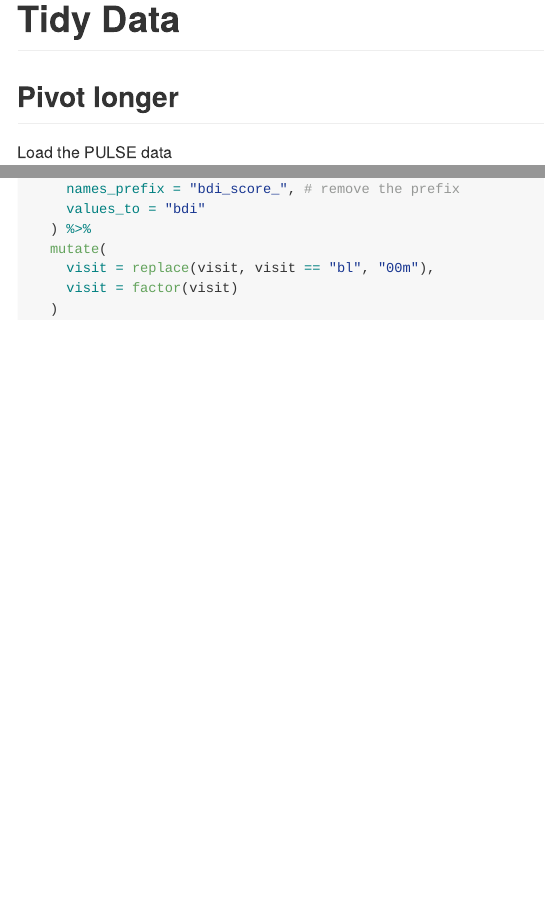
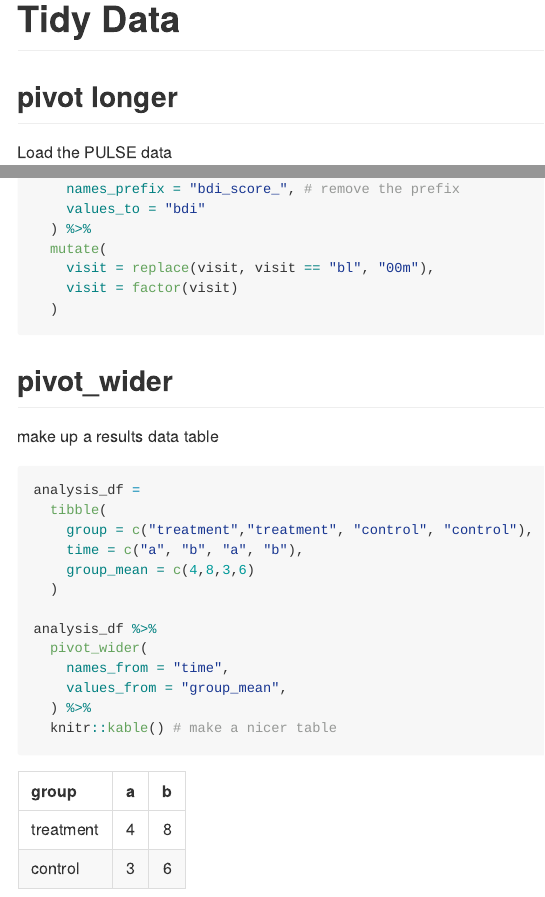
Before and after one commit to wyshanw/data_wrangling_i, an R Markdown document (tidy_data.Rmd): the page in a window 1100 px wide, from its top, and a second part further down, joined at a grey line. The pictures show the output file tidy_data.md that the author committed with the source, drawn offline in the style of GitHub.

Commit message:
pivot wider

````diff
--- a/tidy_data.Rmd
+++ b/tidy_data.Rmd
@@ -9,7 +9,7 @@ library(readxl)
 library(haven)
 ```
 
-## Pivot longer
+## pivot longer
 
 Load the PULSE data
 
@@ -37,8 +37,22 @@ pulse_tidy =
 
 ```
 
+## pivot_wider
 
+make up a results data table
 
 ```{r}
+analysis_df =
+  tibble(
+    group = c("treatment","treatment", "control", "control"),
+    time = c("a", "b", "a", "b"),
+    group_mean = c(4,8,3,6)
+  )
 
+analysis_df %>%
+  pivot_wider(
+    names_from = "time",
+    values_from = "group_mean",
+  ) %>%
+  knitr::kable() # make a nicer table
 ```
````
Also changed, not shown: tidy_data.md.
